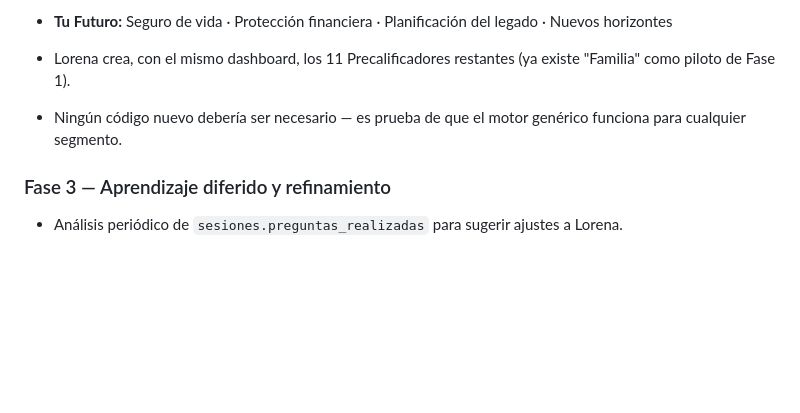
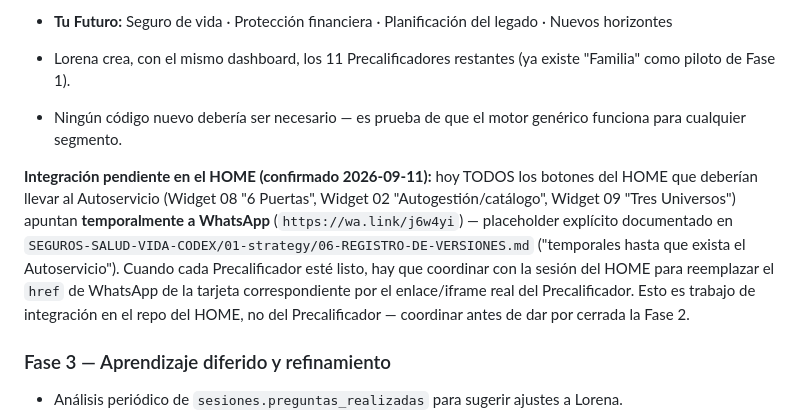
Before and after one commit to segurosdesaludyvidaahora-prog/segurosdesaludyvida, a Markdown page: PRECALIFICADOR/MASTER_BLUEPRINT.md, the part around the change. Rendered like a GitHub page; blank space fills up the shorter version.

```diff
--- a/PRECALIFICADOR/MASTER_BLUEPRINT.md
+++ b/PRECALIFICADOR/MASTER_BLUEPRINT.md
@@ -396,6 +396,8 @@ Fuente: `SEGUROS-SALUD-VIDA-CODEX/01-strategy/04-CONTENT-MAP-HOME.md`, sección
 - Lorena crea, con el mismo dashboard, los 11 Precalificadores restantes (ya existe "Familia" como piloto de Fase 1).
 - Ningún código nuevo debería ser necesario — es prueba de que el motor genérico funciona para cualquier segmento.
 
+**Integración pendiente en el HOME (confirmado 2026-09-11):** hoy TODOS los botones del HOME que deberían llevar al Autoservicio (Widget 08 "6 Puertas", Widget 02 "Autogestión/catálogo", Widget 09 "Tres Universos") apuntan **temporalmente a WhatsApp** (`https://wa.link/j6w4yi`) — placeholder explícito documentado en `SEGUROS-SALUD-VIDA-CODEX/01-strategy/06-REGISTRO-DE-VERSIONES.md` ("temporales hasta que exista el Autoservicio"). Cuando cada Precalificador esté listo, hay que coordinar con la sesión del HOME para reemplazar el `href` de WhatsApp de la tarjeta correspondiente por el enlace/iframe real del Precalificador. Esto es trabajo de integración en el repo del HOME, no del Precalificador — coordinar antes de dar por cerrada la Fase 2.
+
 ### Fase 3 — Aprendizaje diferido y refinamiento
 - Análisis periódico de `sesiones.preguntas_realizadas` para sugerir ajustes a Lorena.
 - Ajustes de copy y tono según datos reales de uso.
```
